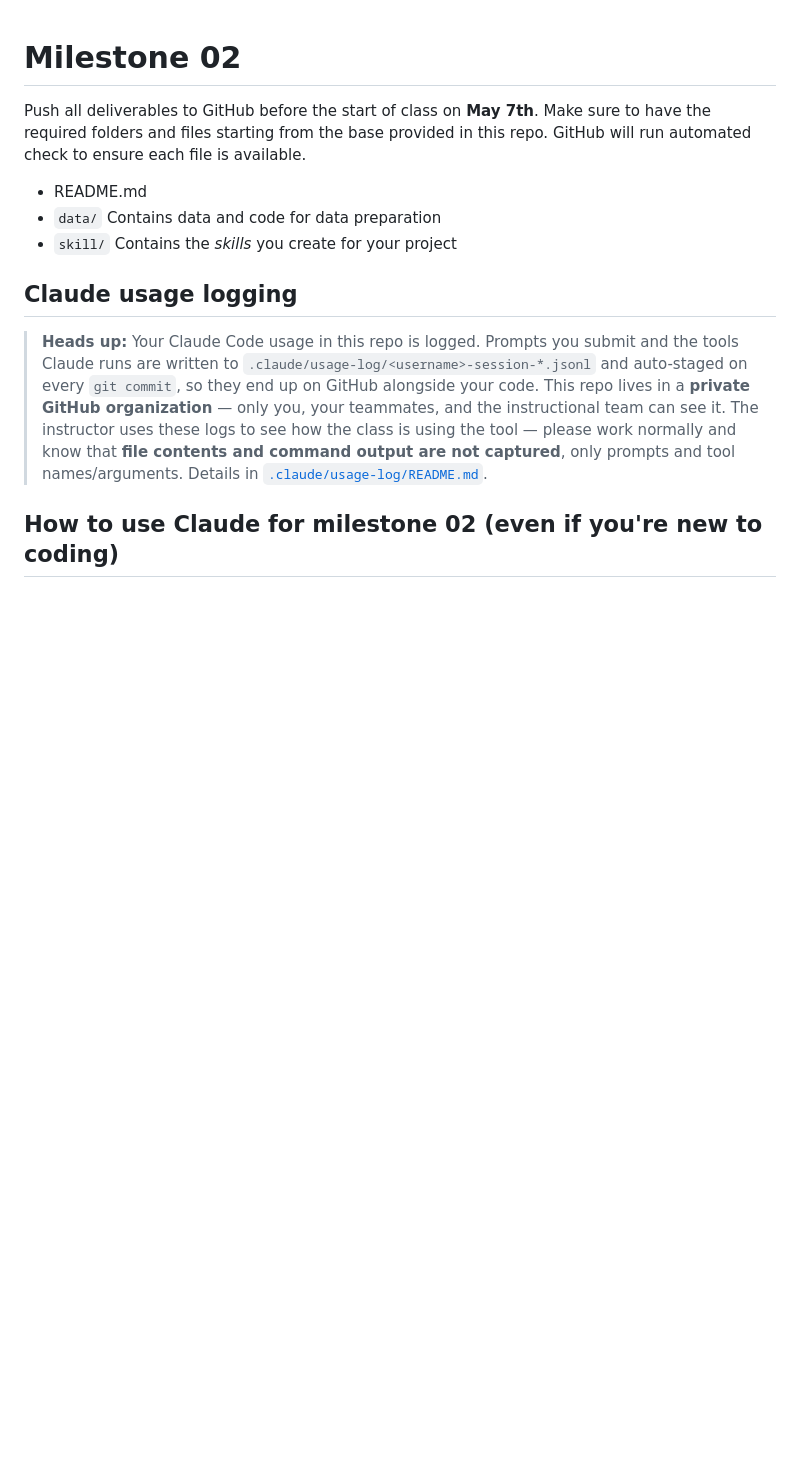
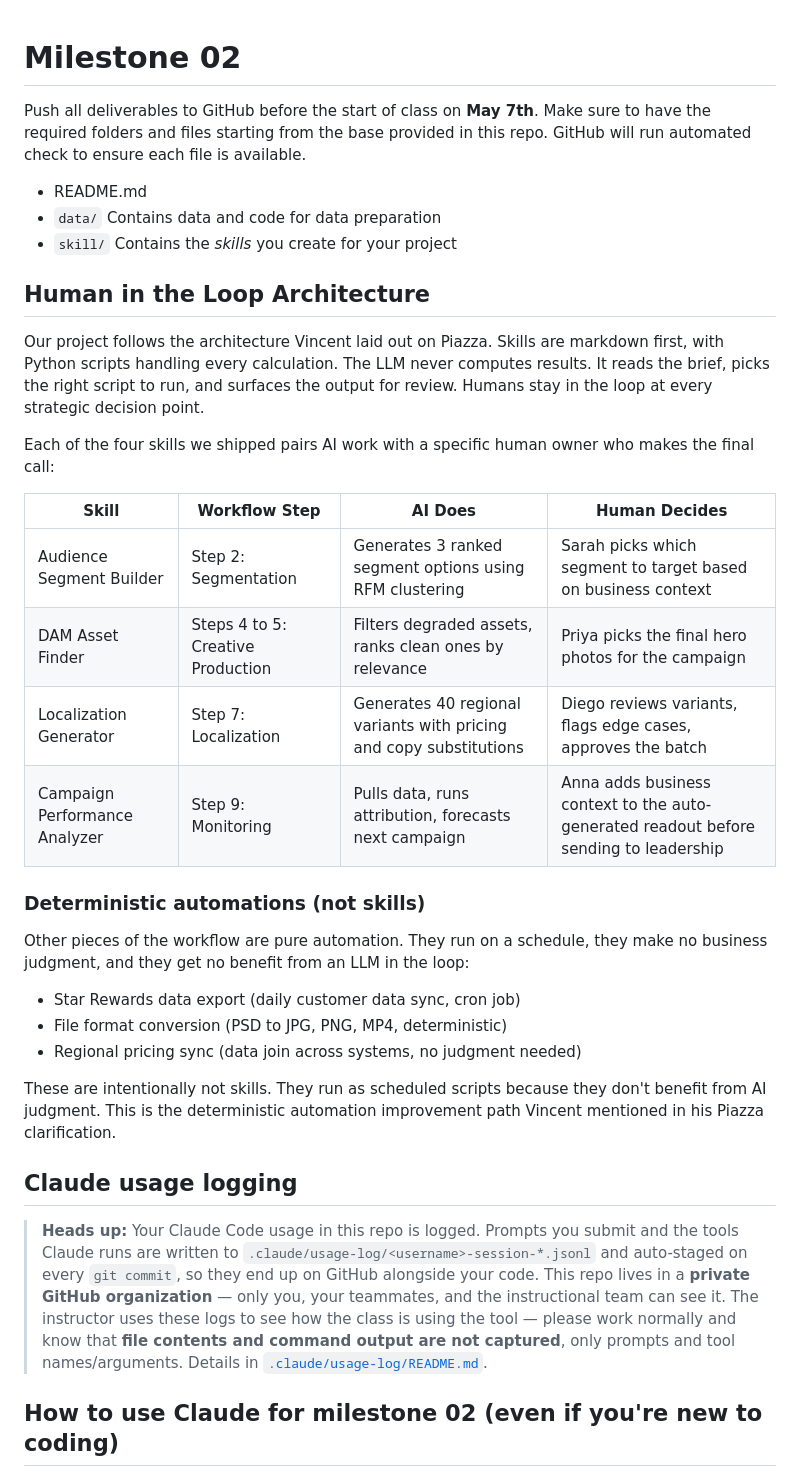
Before and after one commit to rsm-msaad/macys-marketing-gui, a Markdown page: README.md, the part around the change. Rendered like a GitHub page; blank space fills up the shorter version.

Commit message:
Document human in the loop architecture per Vincent's Piazza guidance

```diff
--- a/README.md
+++ b/README.md
@@ -5,6 +5,29 @@ Push all deliverables to GitHub before the start of class on **May 7th**. Make s
 - README.md
 - `data/` Contains data and code for data preparation
 - `skill/` Contains the _skills_ you create for your project
+
+## Human in the Loop Architecture
+
+Our project follows the architecture Vincent laid out on Piazza. Skills are markdown first, with Python scripts handling every calculation. The LLM never computes results. It reads the brief, picks the right script to run, and surfaces the output for review. Humans stay in the loop at every strategic decision point.
+
+Each of the four skills we shipped pairs AI work with a specific human owner who makes the final call:
+
+| Skill | Workflow Step | AI Does | Human Decides |
+|-------|---------------|---------|---------------|
+| Audience Segment Builder | Step 2: Segmentation | Generates 3 ranked segment options using RFM clustering | Sarah picks which segment to target based on business context |
+| DAM Asset Finder | Steps 4 to 5: Creative Production | Filters degraded assets, ranks clean ones by relevance | Priya picks the final hero photos for the campaign |
+| Localization Generator | Step 7: Localization | Generates 40 regional variants with pricing and copy substitutions | Diego reviews variants, flags edge cases, approves the batch |
+| Campaign Performance Analyzer | Step 9: Monitoring | Pulls data, runs attribution, forecasts next campaign | Anna adds business context to the auto-generated readout before sending to leadership |
+
+### Deterministic automations (not skills)
+
+Other pieces of the workflow are pure automation. They run on a schedule, they make no business judgment, and they get no benefit from an LLM in the loop:
+
+- Star Rewards data export (daily customer data sync, cron job)
+- File format conversion (PSD to JPG, PNG, MP4, deterministic)
+- Regional pricing sync (data join across systems, no judgment needed)
+
+These are intentionally not skills. They run as scheduled scripts because they don't benefit from AI judgment. This is the deterministic automation improvement path Vincent mentioned in his Piazza clarification.
 
 ## Claude usage logging
 
```
